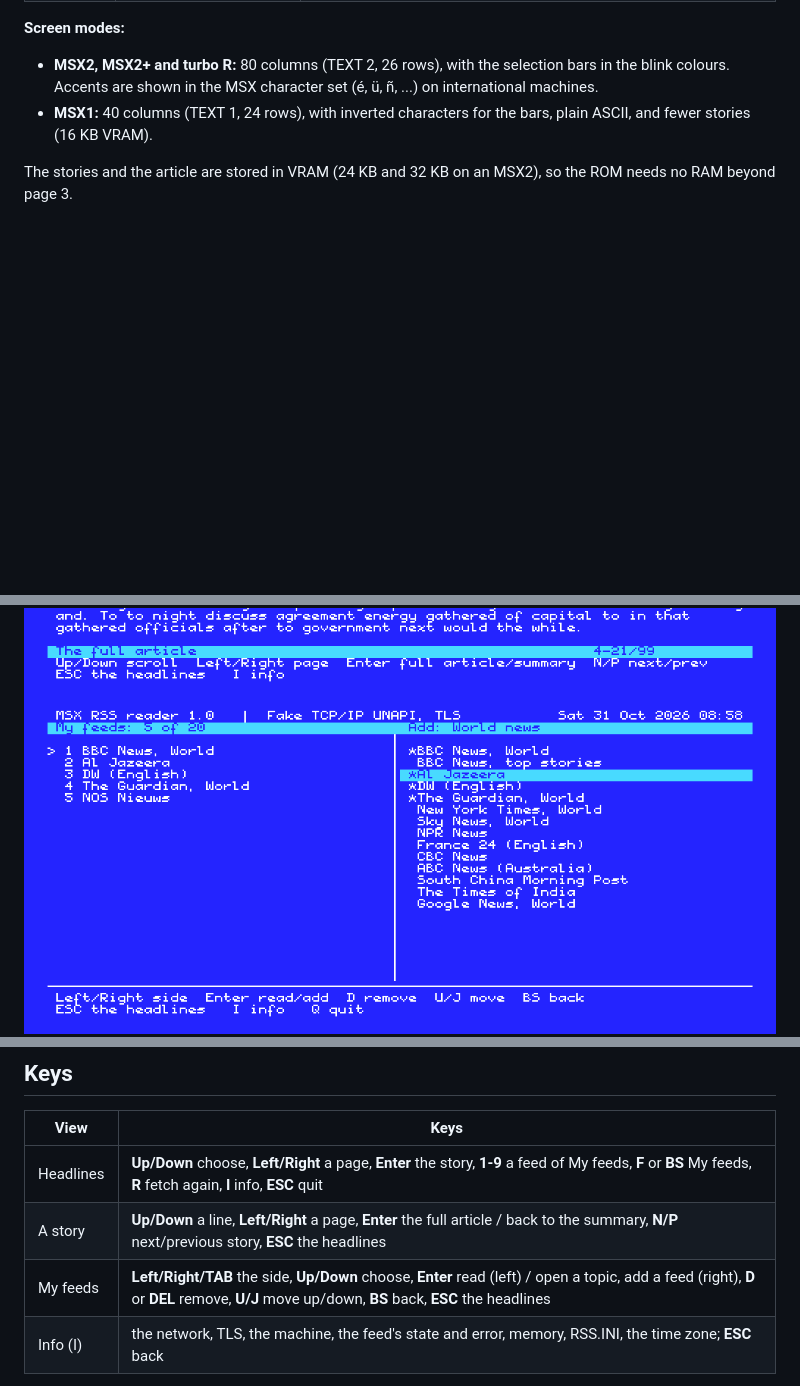
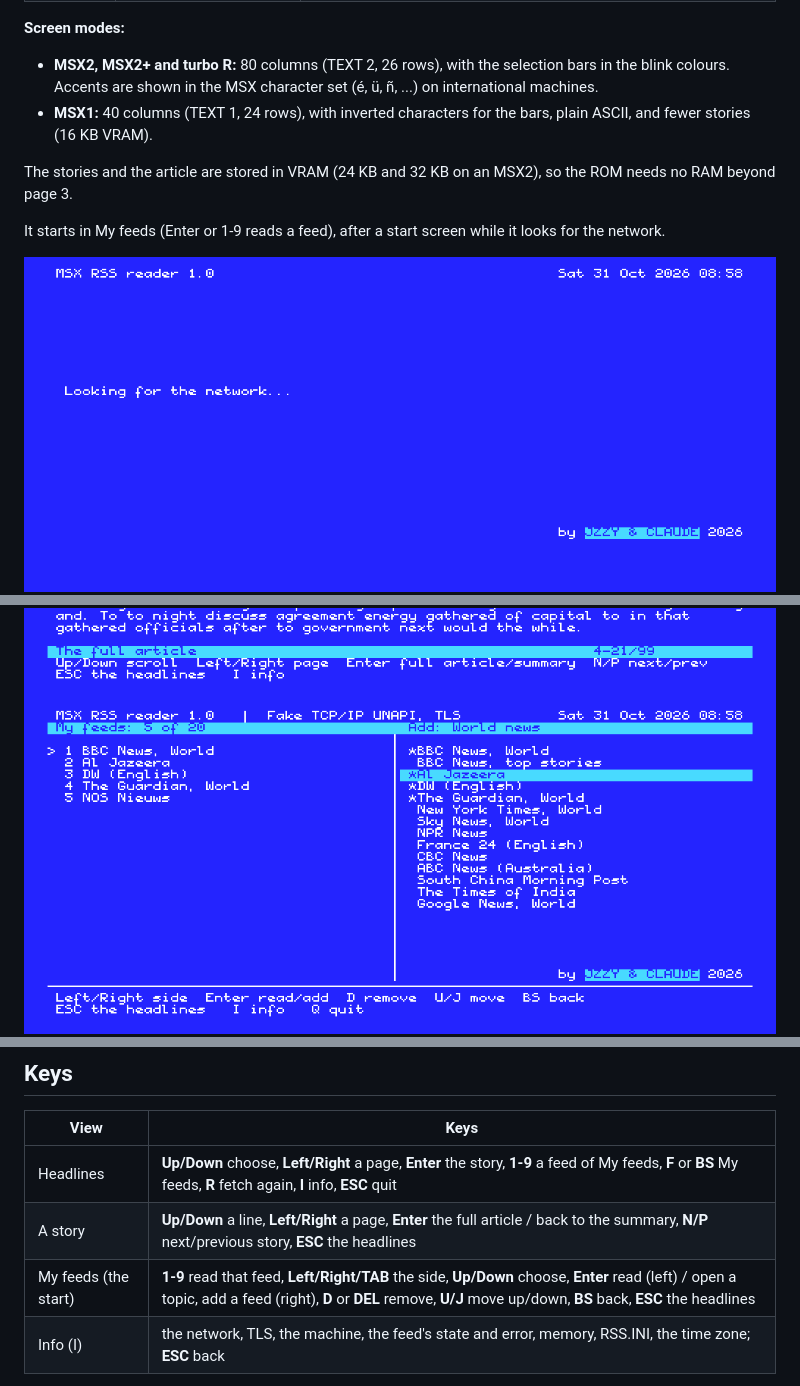
Before and after one commit to Jzzy-dev/msx-rss-reader, a Markdown page: README.md, 3 parts joined by grey strips. Rendered like a GitHub page; pictures changed too: images/rss_feeds.png, images/rss_start.png (added); blank space fills up the shorter version.

```diff
--- a/README.md
+++ b/README.md
@@ -20,6 +20,9 @@ It comes as two programs:
 
 The stories and the article are stored in VRAM (24 KB and 32 KB on an MSX2), so the ROM needs no RAM beyond page 3.
 
+It starts in My feeds (Enter or 1-9 reads a feed), after a start screen while it looks for the network.
+
+![the start screen](images/rss_start.png)
 ![headlines](images/rss_list.png)
 ![a story, the full article](images/rss_article.png)
 ![My feeds and the catalogue](images/rss_feeds.png)
@@ -49,7 +52,7 @@ Stock openMSX has no network emulation. Use openMSXnet(-tls) for that.
 |---|---|
 | Headlines | **Up/Down** choose, **Left/Right** a page, **Enter** the story, **1-9** a feed of My feeds, **F** or **BS** My feeds, **R** fetch again, **I** info, **ESC** quit |
 | A story | **Up/Down** a line, **Left/Right** a page, **Enter** the full article / back to the summary, **N/P** next/previous story, **ESC** the headlines |
-| My feeds | **Left/Right/TAB** the side, **Up/Down** choose, **Enter** read (left) / open a topic, add a feed (right), **D** or **DEL** remove, **U/J** move up/down, **BS** back, **ESC** the headlines |
+| My feeds (the start) | **1-9** read that feed, **Left/Right/TAB** the side, **Up/Down** choose, **Enter** read (left) / open a topic, add a feed (right), **D** or **DEL** remove, **U/J** move up/down, **BS** back, **ESC** the headlines |
 | Info (I) | the network, TLS, the machine, the feed's state and error, memory, RSS.INI, the time zone; **ESC** back |
 
 The full article comes in while you read it. The status bar shows the KB read, plus a percentage when the server gives a size.
```
Also changed, not shown: other parts of README.md (+1 -1 lines), 8 other files.
